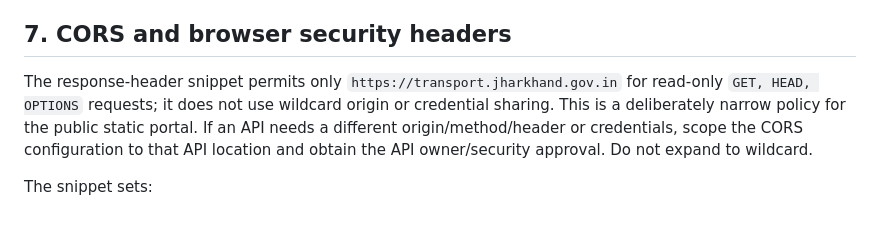
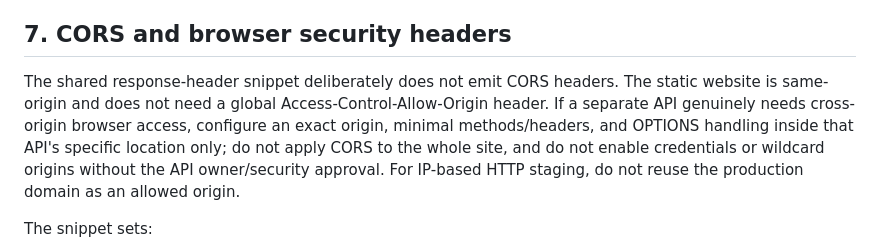
Before and after one commit to pmutransportjhr-ai/transport-department-website, a Markdown page: security/NGINX-DEPLOYMENT-GUIDE.md, the part around the change. Drawn GitHub-style; blank space fills up the shorter version.

Commit message:
docs(security): scope CORS to API endpoints and clarify IP staging

```diff
--- a/security/NGINX-DEPLOYMENT-GUIDE.md
+++ b/security/NGINX-DEPLOYMENT-GUIDE.md
@@ -104,7 +104,7 @@ For Nginx-proxied upstream errors, set `proxy_intercept_errors on;` in the relev
 
 ## 7. CORS and browser security headers
 
-The response-header snippet permits only `https://transport.jharkhand.gov.in` for read-only `GET, HEAD, OPTIONS` requests; it does not use wildcard origin or credential sharing. This is a deliberately narrow policy for the public static portal. If an API needs a different origin/method/header or credentials, scope the CORS configuration to that API location and obtain the API owner/security approval. Do not expand to wildcard.
+The shared response-header snippet deliberately does not emit CORS headers. The static website is same-origin and does not need a global Access-Control-Allow-Origin header. If a separate API genuinely needs cross-origin browser access, configure an exact origin, minimal methods/headers, and OPTIONS handling inside that API's specific location only; do not apply CORS to the whole site, and do not enable credentials or wildcard origins without the API owner/security approval. For IP-based HTTP staging, do not reuse the production domain as an allowed origin.
 
 The snippet sets:
 - `X-Frame-Options: SAMEORIGIN` plus CSP `frame-ancestors 'self'`;
```
